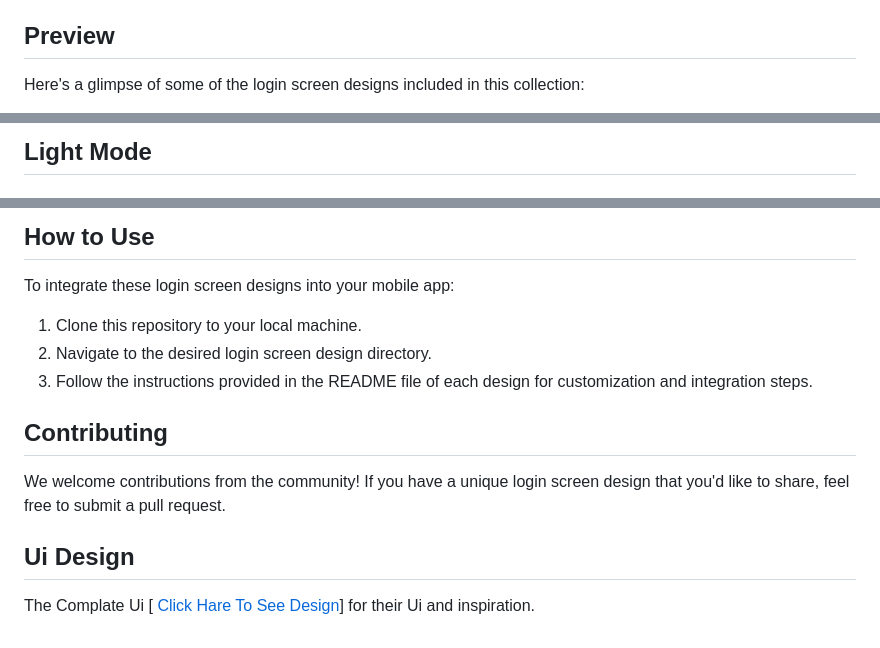
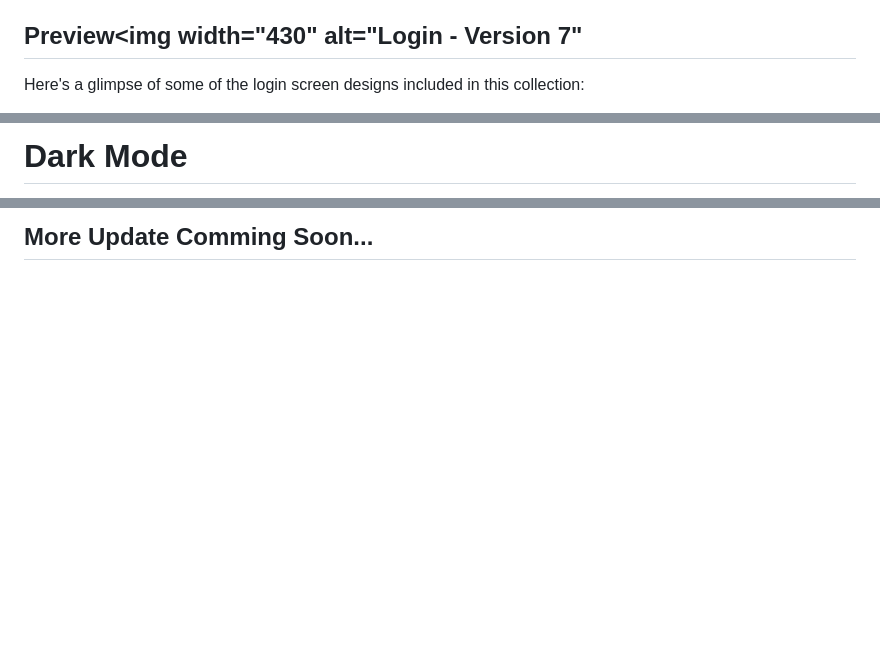
Before and after one commit to md-abdullah-al-hossain/100-Login-Screen-UI, a Markdown page: README.md, 3 parts joined by grey strips. Rendered like a GitHub page; blank space fills up the shorter version.

```diff
--- a/README.md
+++ b/README.md
@@ -11,6 +11,9 @@
 - **Modern Design:** Stay ahead of the curve with sleek and modern login screen designs that resonate with today's users.
 - **Easy Integration:** Whether you're using Swift, Kotlin, React Native, or any other mobile development framework, these designs are easy to implement.
 
-## Preview
+## Preview<img width="430" alt="Login - Version 7"
+
+
+
 Here's a glimpse of some of the login screen designs included in this collection:
 
@@ -17,3 +29,3 @@ Here's a glimpse of some of the login screen designs included in this collection
 
-## Light Mode
+# Dark Mode
 
@@ -41,17 +41,3 @@ Here's a glimpse of some of the login screen designs included in this collection
 
 
-## How to Use
-
-To integrate these login screen designs into your mobile app:
-
-1. Clone this repository to your local machine.
-2. Navigate to the desired login screen design directory.
-3. Follow the instructions provided in the README file of each design for customization and integration steps.
-
-## Contributing
-
-We welcome contributions from the community! If you have a unique login screen design that you'd like to share, feel free to submit a pull request.
-
-## Ui Design
-
-The Complate Ui  [[ Click Hare To See Design](https://www.figma.com/file/4j92bIKXZvmNaIGx4uIVe6/18-Login-Screen-Mobile-App-UI-(Community)?type=design&node-id=2-33&mode=design&t=QI0zplwO2kuAkEB4-0)] for their Ui and inspiration.
+## More Update Comming Soon...
```
Also changed, not shown: other parts of README.md (+19 -22 lines).
